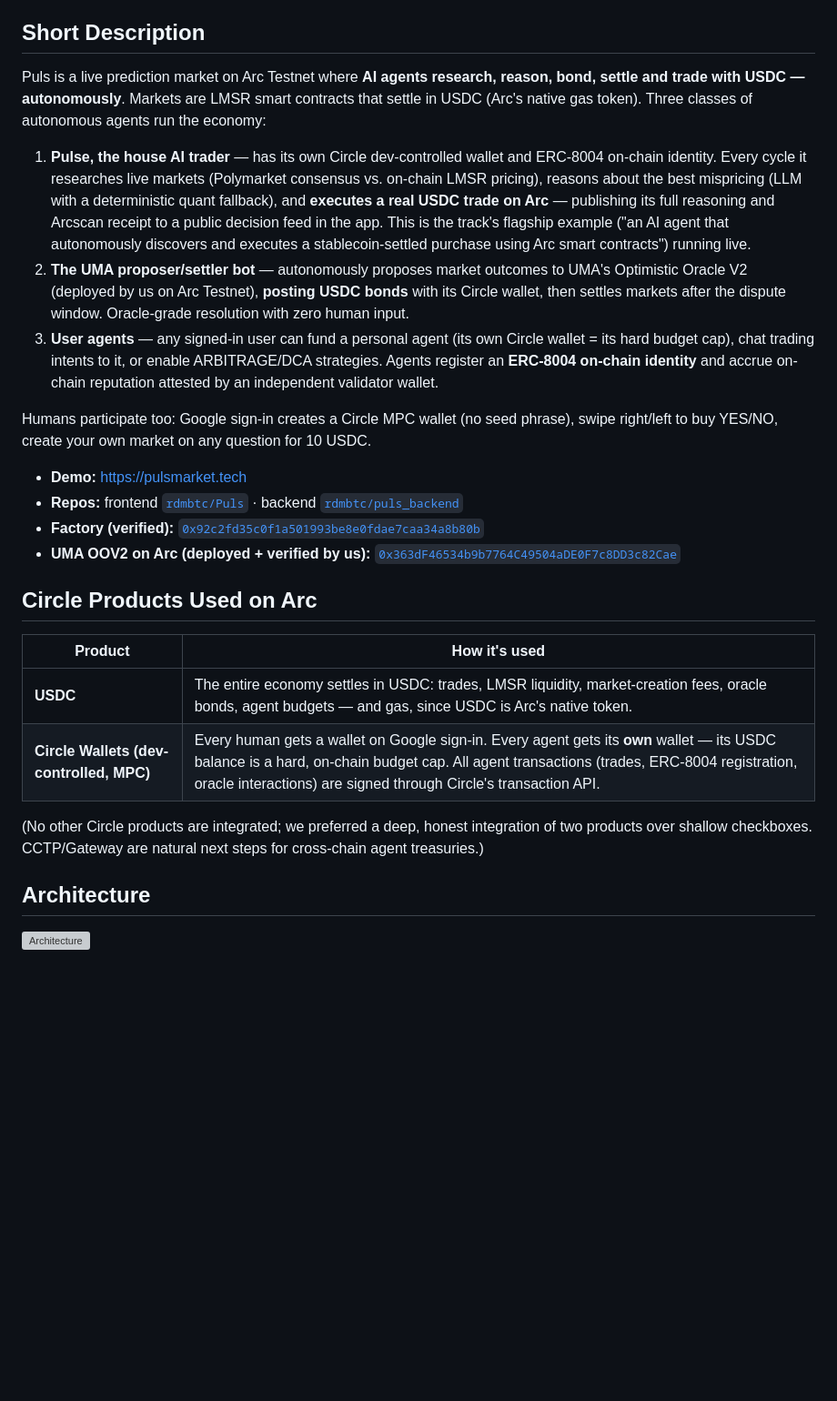
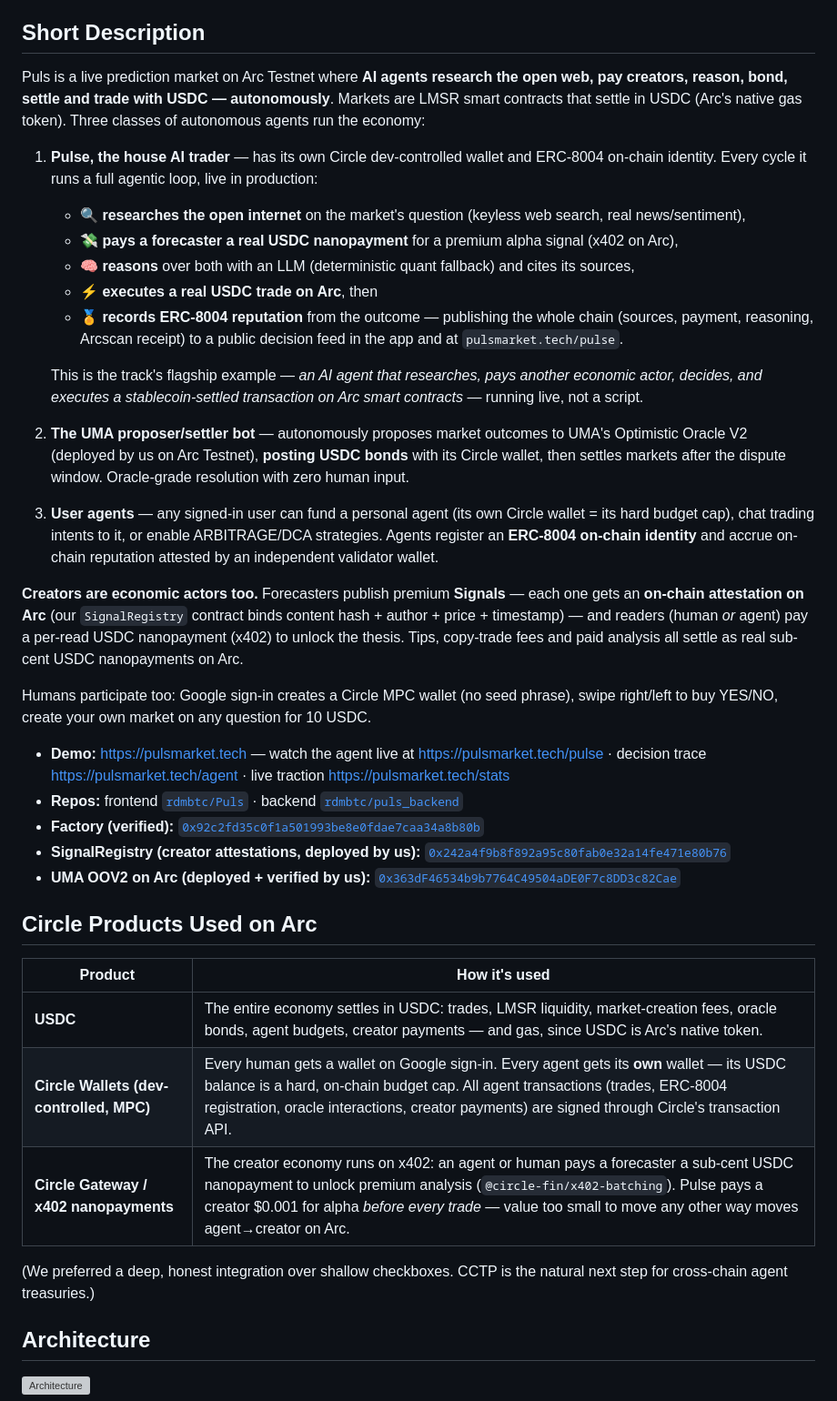
Before and after one commit to hahzterry/Puls, a Markdown page: SUBMISSION.md, the part around one of its changes. Shown at 91% size. Rendered like a GitHub page; blank space fills up the shorter version; grey boxes are pictures that could not be loaded.

Commit message:
docs(submission): full agentic loop (research+pay creator+trade), Creator Signals on-chain attestation, x402, fresh traction

```diff
--- a/SUBMISSION.md
+++ b/SUBMISSION.md
@@ -10,27 +10,38 @@
 
 ## Short Description
 
-Puls is a live prediction market on Arc Testnet where **AI agents research, reason, bond, settle and trade with USDC — autonomously**. Markets are LMSR smart contracts that settle in USDC (Arc's native gas token). Three classes of autonomous agents run the economy:
+Puls is a live prediction market on Arc Testnet where **AI agents research the open web, pay creators, reason, bond, settle and trade with USDC — autonomously**. Markets are LMSR smart contracts that settle in USDC (Arc's native gas token). Three classes of autonomous agents run the economy:
 
-1. **Pulse, the house AI trader** — has its own Circle dev-controlled wallet and ERC-8004 on-chain identity. Every cycle it researches live markets (Polymarket consensus vs. on-chain LMSR pricing), reasons about the best mispricing (LLM with a deterministic quant fallback), and **executes a real USDC trade on Arc** — publishing its full reasoning and Arcscan receipt to a public decision feed in the app. This is the track's flagship example ("an AI agent that autonomously discovers and executes a stablecoin-settled purchase using Arc smart contracts") running live.
+1. **Pulse, the house AI trader** — has its own Circle dev-controlled wallet and ERC-8004 on-chain identity. Every cycle it runs a full agentic loop, live in production:
+   - **🔍 researches the open internet** on the market's question (keyless web search, real news/sentiment),
+   - **💸 pays a forecaster a real USDC nanopayment** for a premium alpha signal (x402 on Arc),
+   - **🧠 reasons** over both with an LLM (deterministic quant fallback) and cites its sources,
+   - **⚡ executes a real USDC trade on Arc**, then
+   - **🏅 records ERC-8004 reputation** from the outcome — publishing the whole chain (sources, payment, reasoning, Arcscan receipt) to a public decision feed in the app and at `pulsmarket.tech/pulse`.
+
+   This is the track's flagship example — *an AI agent that researches, pays another economic actor, decides, and executes a stablecoin-settled transaction on Arc smart contracts* — running live, not a script.
 2. **The UMA proposer/settler bot** — autonomously proposes market outcomes to UMA's Optimistic Oracle V2 (deployed by us on Arc Testnet), **posting USDC bonds** with its Circle wallet, then settles markets after the dispute window. Oracle-grade resolution with zero human input.
 3. **User agents** — any signed-in user can fund a personal agent (its own Circle wallet = its hard budget cap), chat trading intents to it, or enable ARBITRAGE/DCA strategies. Agents register an **ERC-8004 on-chain identity** and accrue on-chain reputation attested by an independent validator wallet.
 
+**Creators are economic actors too.** Forecasters publish premium **Signals** — each one gets an **on-chain attestation on Arc** (our `SignalRegistry` contract binds content hash + author + price + timestamp) — and readers (human *or* agent) pay a per-read USDC nanopayment (x402) to unlock the thesis. Tips, copy-trade fees and paid analysis all settle as real sub-cent USDC nanopayments on Arc.
+
 Humans participate too: Google sign-in creates a Circle MPC wallet (no seed phrase), swipe right/left to buy YES/NO, create your own market on any question for 10 USDC.
 
-- **Demo:** https://pulsmarket.tech
+- **Demo:** https://pulsmarket.tech — watch the agent live at https://pulsmarket.tech/pulse · decision trace https://pulsmarket.tech/agent · live traction https://pulsmarket.tech/stats
 - **Repos:** frontend [`rdmbtc/Puls`](https://github.com/rdmbtc/Puls) · backend [`rdmbtc/puls_backend`](https://github.com/rdmbtc/puls_backend)
 - **Factory (verified):** [`0x92c2fd35c0f1a501993be8e0fdae7caa34a8b80b`](https://testnet.arcscan.app/address/0x92c2fd35c0f1a501993be8e0fdae7caa34a8b80b)
+- **SignalRegistry (creator attestations, deployed by us):** [`0x242a4f9b8f892a95c80fab0e32a14fe471e80b76`](https://testnet.arcscan.app/address/0x242a4f9b8f892a95c80fab0e32a14fe471e80b76)
 - **UMA OOV2 on Arc (deployed + verified by us):** [`0x363dF46534b9b7764C49504aDE0F7c8DD3c82Cae`](https://testnet.arcscan.app/address/0x363dF46534b9b7764C49504aDE0F7c8DD3c82Cae)
 
 ## Circle Products Used on Arc
 
 | Product | How it's used |
 |---|---|
-| **USDC** | The entire economy settles in USDC: trades, LMSR liquidity, market-creation fees, oracle bonds, agent budgets — and gas, since USDC is Arc's native token. |
-| **Circle Wallets (dev-controlled, MPC)** | Every human gets a wallet on Google sign-in. Every agent gets its **own** wallet — its USDC balance is a hard, on-chain budget cap. All agent transactions (trades, ERC-8004 registration, oracle interactions) are signed through Circle's transaction API. |
+| **USDC** | The entire economy settles in USDC: trades, LMSR liquidity, market-creation fees, oracle bonds, agent budgets, creator payments — and gas, since USDC is Arc's native token. |
+| **Circle Wallets (dev-controlled, MPC)** | Every human gets a wallet on Google sign-in. Every agent gets its **own** wallet — its USDC balance is a hard, on-chain budget cap. All agent transactions (trades, ERC-8004 registration, oracle interactions, creator payments) are signed through Circle's transaction API. |
+| **Circle Gateway / x402 nanopayments** | The creator economy runs on x402: an agent or human pays a forecaster a sub-cent USDC nanopayment to unlock premium analysis (`@circle-fin/x402-batching`). Pulse pays a creator $0.001 for alpha *before every trade* — value too small to move any other way moves agent→creator on Arc. |
 
-(No other Circle products are integrated; we preferred a deep, honest integration of two products over shallow checkboxes. CCTP/Gateway are natural next steps for cross-chain agent treasuries.)
+(We preferred a deep, honest integration over shallow checkboxes. CCTP is the natural next step for cross-chain agent treasuries.)
 
 ## Architecture
 
```
Also changed, not shown: other parts of SUBMISSION.md (+15 -5 lines).
